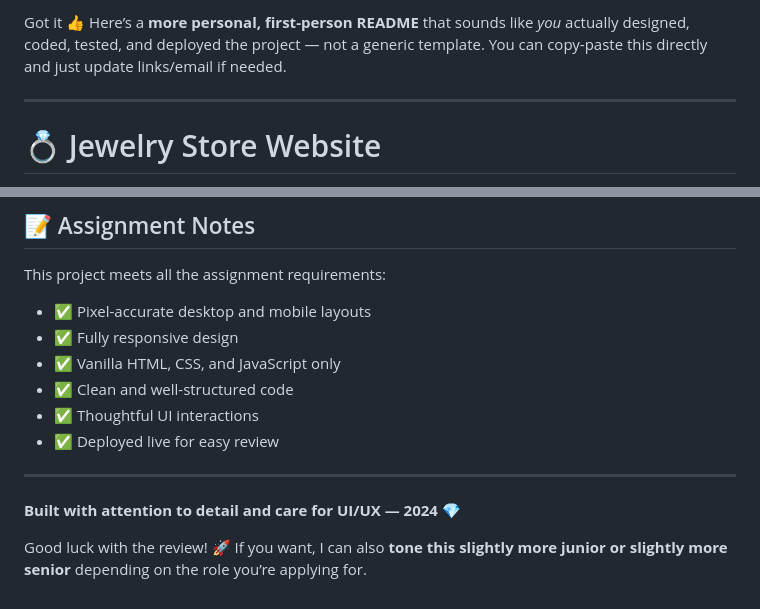
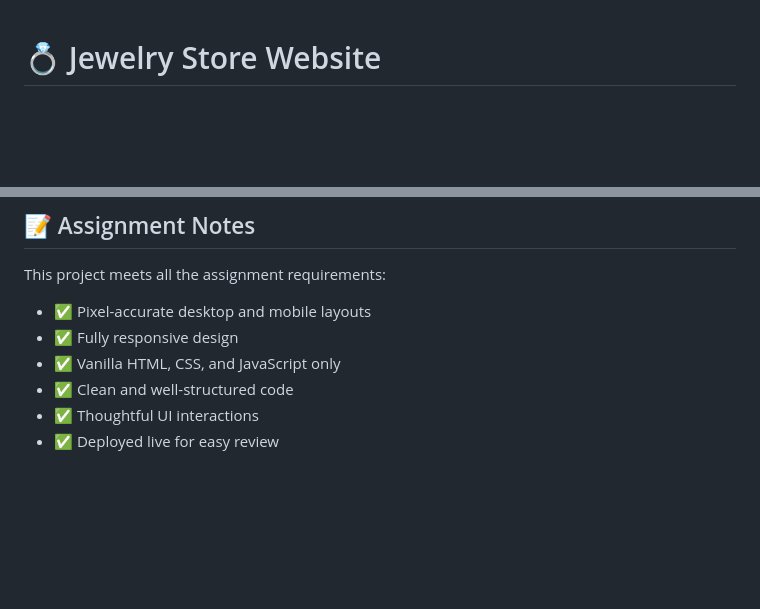
Before and after one commit to aanamika2002/Frontend-assignment, a Markdown page: README.md, 2 parts joined by grey strips. Rendered like a GitHub page; blank space fills up the shorter version.

```diff
--- a/README.md
+++ b/README.md
@@ -1,8 +1,3 @@
-Got it 👍
-Here’s a **more personal, first-person README** that sounds like *you* actually designed, coded, tested, and deployed the project — not a generic template.
-You can copy-paste this directly and just update links/email if needed.
-
----
 
 # 💍 Jewelry Store Website
 
@@ -152,10 +147,3 @@ This project meets all the assignment requirements:
 * ✅ Clean and well-structured code
 * ✅ Thoughtful UI interactions
 * ✅ Deployed live for easy review
-
----
-
-**Built with attention to detail and care for UI/UX — 2024** 💎
-
-Good luck with the review! 🚀
-If you want, I can also **tone this slightly more junior or slightly more senior** depending on the role you’re applying for.
```
